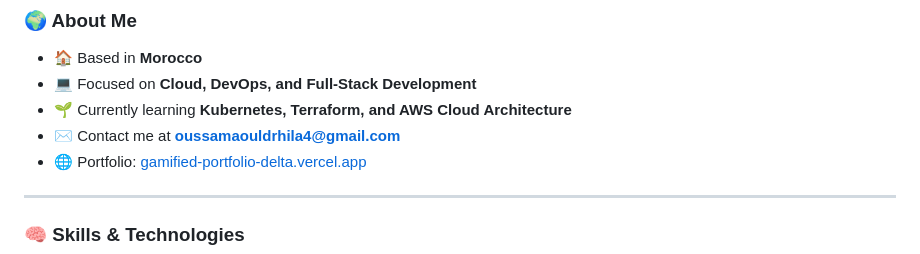
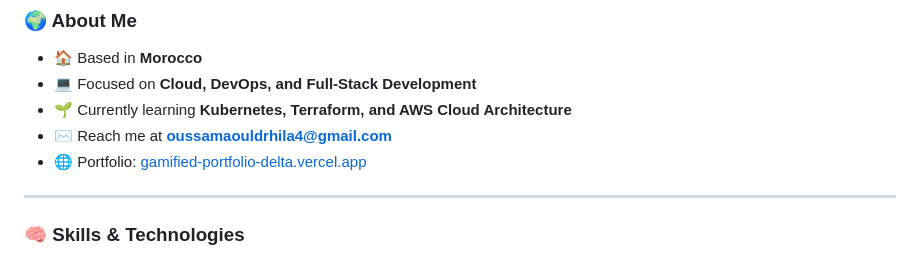
Before and after one commit to ousaro/ousaro, a Markdown page: README.md, the part around one of its changes. Drawn GitHub-style.

```diff
--- a/README.md
+++ b/README.md
@@ -14,7 +14,7 @@
 - 🏠 Based in **Morocco**
 - 💻 Focused on **Cloud, DevOps, and Full-Stack Development**
 - 🌱 Currently learning **Kubernetes, Terraform, and AWS Cloud Architecture**
-- ✉️ Contact me at **[oussamaouldrhila4@gmail.com](mailto:oussamaouldrhila4@gmail.com)**
+- ✉️ Reach me at **[oussamaouldrhila4@gmail.com](mailto:oussamaouldrhila4@gmail.com)**
 - 🌐 Portfolio: [gamified-portfolio-delta.vercel.app](https://gamified-portfolio-delta.vercel.app)
 
 ---
```
Also changed, not shown: other parts of README.md (+12 -10 lines).
